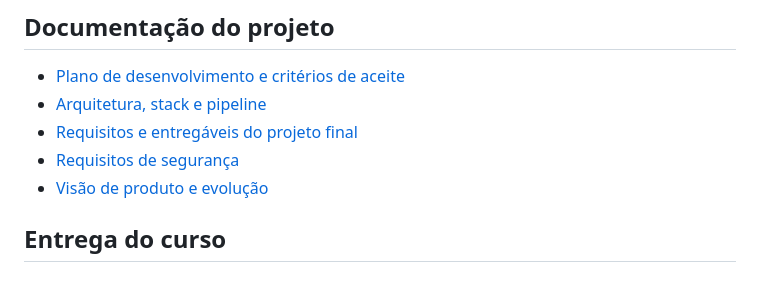
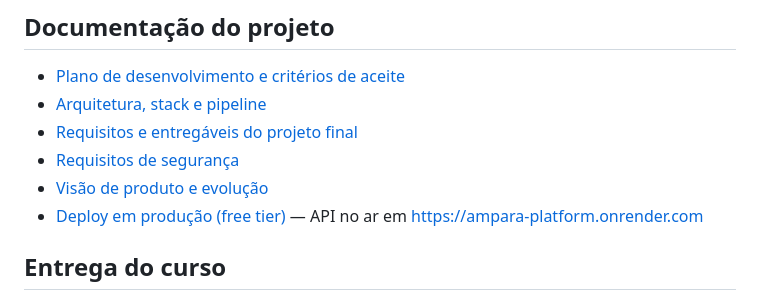
Before and after one commit to JGB-colab/ampara-platform, a Markdown page: README.md, the part around the change. GitHub-like rendering.

Commit message:
docs: register Render+Neon production deploy (#6)

```diff
--- a/README.md
+++ b/README.md
@@ -110,6 +110,7 @@ O contrato documentado está em [`docs/openapi.yaml`](docs/openapi.yaml). Para a
 - [Requisitos e entregáveis do projeto final](specs/development-project.md)
 - [Requisitos de segurança](sdlc/security.md)
 - [Visão de produto e evolução](docs/visao-produto.md)
+- [Deploy em produção (free tier)](docs/deploy.md) — API no ar em https://ampara-platform.onrender.com
 
 ## Entrega do curso
 
```
Also changed, not shown: docs/deploy.md (added, +52 -0 lines).
